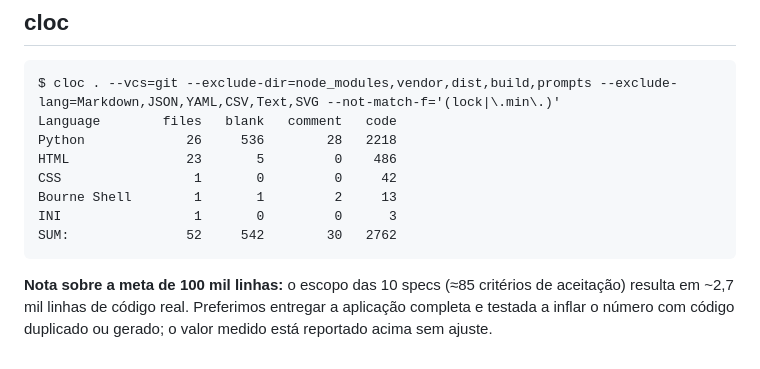
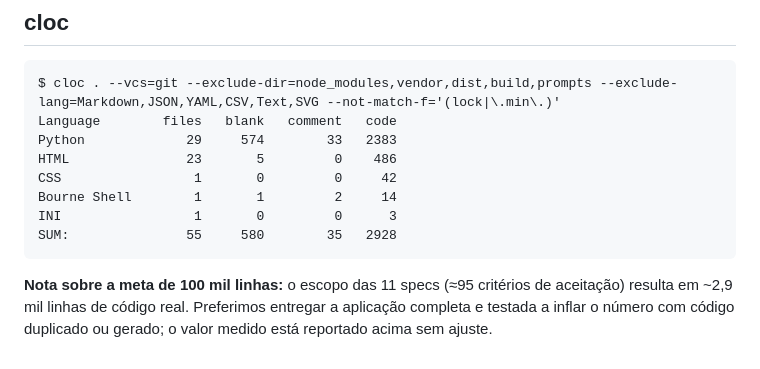
Before and after one commit to arturgomesc/dsai-ap1-GameLog, a Markdown page: README.md, the part around the change. GitHub-like rendering.

Commit message:
docs: cloc atualizado após a importação da Steam
Co-Authored-By: Claude Sonnet 5.5 <noreply@anthropic.com>
Agent: claude-code/claude-sonnet-5-5
Spec: SPEC/2026-10-05-importacao-steam.md

````diff
--- a/README.md
+++ b/README.md
@@ -49,14 +49,14 @@ Variáveis: `SECRET_KEY` (gerada), `ADMIN_EMAIL`, `ADMIN_PASSWORD`.
 ```
 $ cloc . --vcs=git --exclude-dir=node_modules,vendor,dist,build,prompts --exclude-lang=Markdown,JSON,YAML,CSV,Text,SVG --not-match-f='(lock|\.min\.)'
 Language        files   blank   comment   code
-Python             26     536        28   2218
+Python             29     574        33   2383
 HTML               23       5         0    486
 CSS                 1       0         0     42
-Bourne Shell        1       1         2     13
+Bourne Shell        1       1         2     14
 INI                 1       0         0      3
-SUM:               52     542        30   2762
+SUM:               55     580        35   2928
 ```
 
-**Nota sobre a meta de 100 mil linhas:** o escopo das 10 specs (≈85 critérios de aceitação) resulta em ~2,7 mil linhas de
+**Nota sobre a meta de 100 mil linhas:** o escopo das 11 specs (≈95 critérios de aceitação) resulta em ~2,9 mil linhas de
 código real. Preferimos entregar a aplicação completa e testada a inflar o número com código duplicado ou gerado;
 o valor medido está reportado acima sem ajuste.
````
